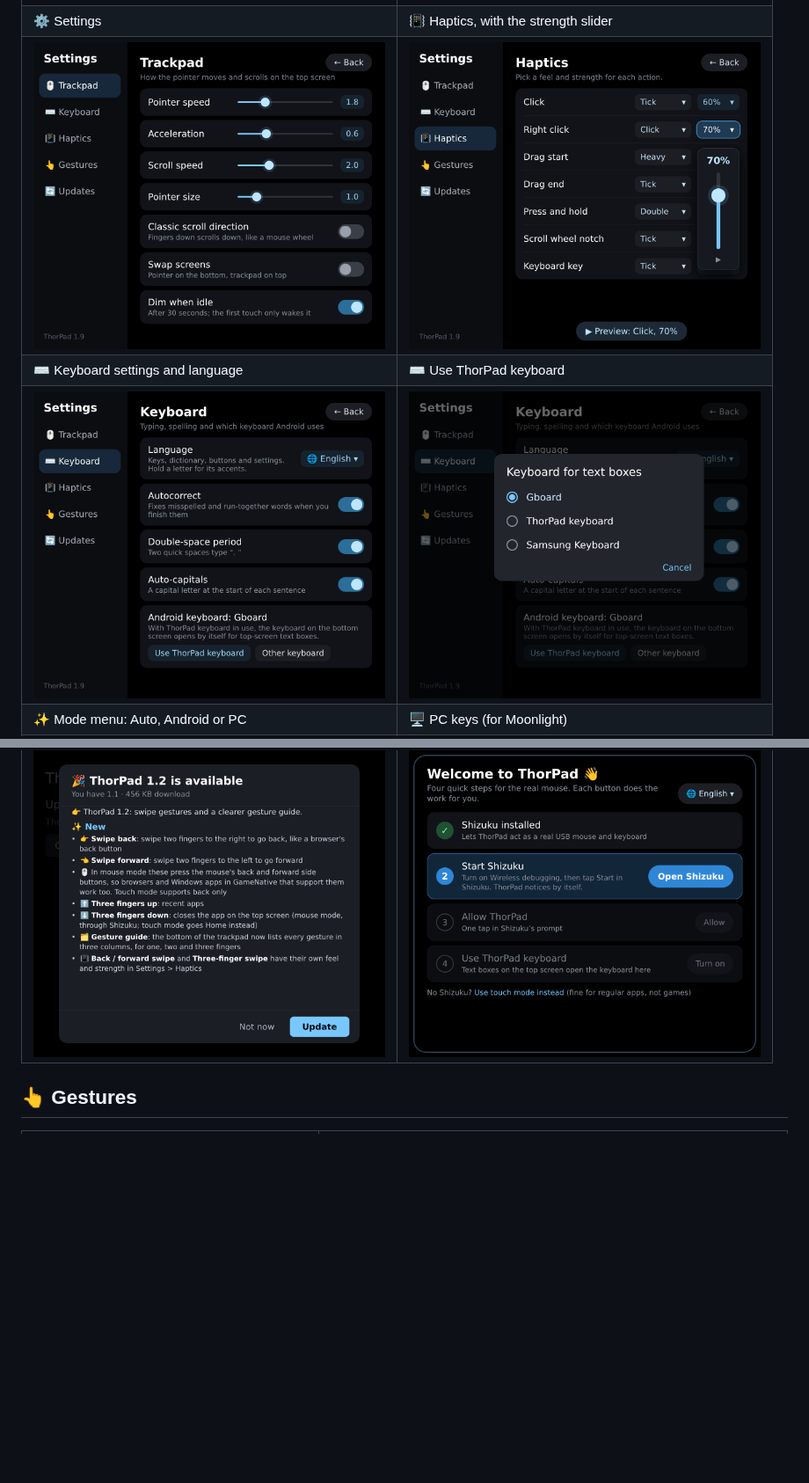
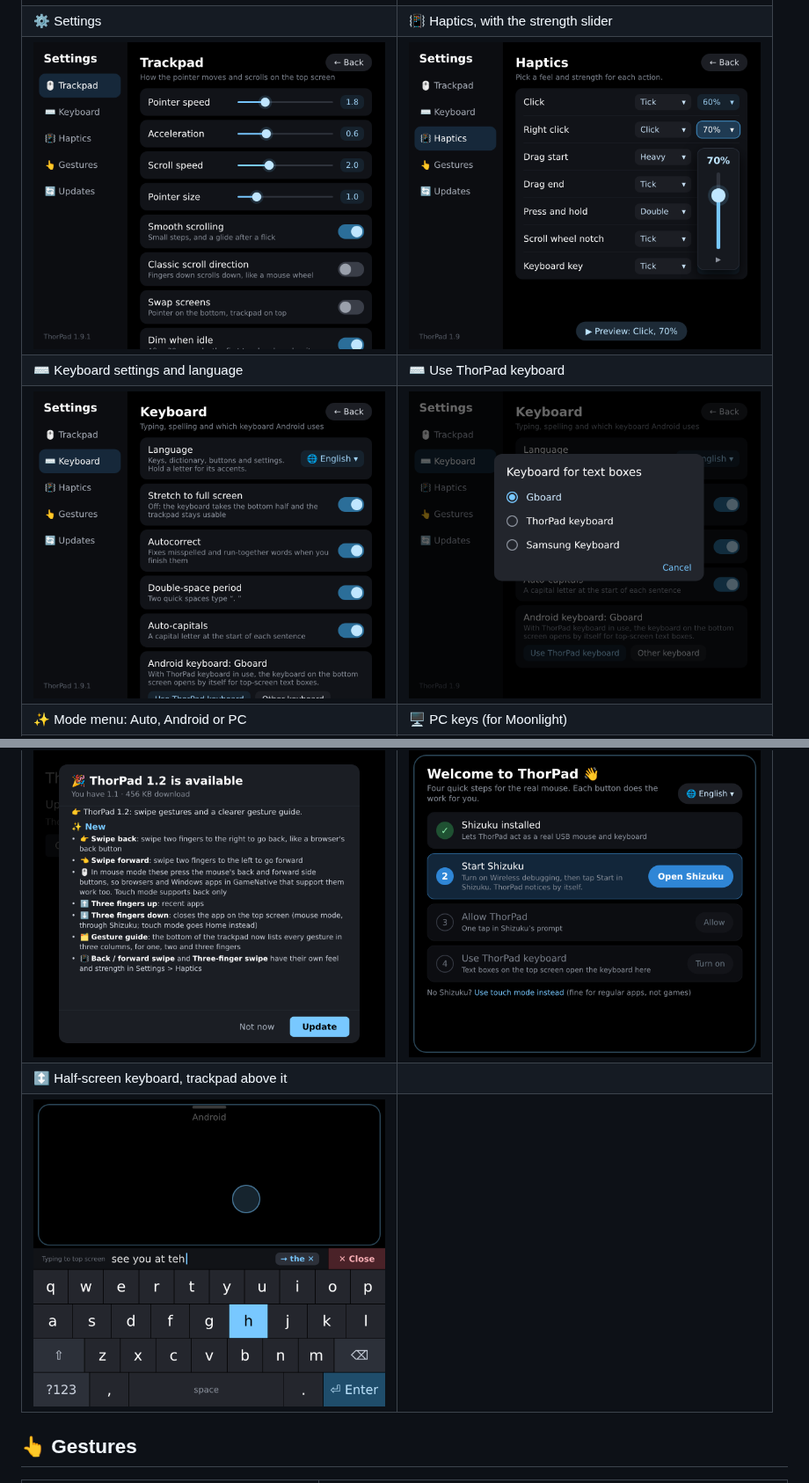
Before and after one commit to ajhockey88/ThorPad, a Markdown page: README.md, 2 parts joined by grey strips. Shown at 88% size. GitHub-like rendering; pictures changed too: docs/screenshots/keyboard-half.png (added), docs/screenshots/keyboard-settings.png, docs/screenshots/settings.png; blank space fills up the shorter version.

```diff
--- a/README.md
+++ b/README.md
@@ -20,15 +20,17 @@ Everything happens on the Thor's bottom screen (1240 × 1080).
 | 🔣 Numbers and symbols | 🧹 Hold ⌫ for Clear all |
 | <img src="docs/screenshots/symbols.png?v=1.9" width="400" alt="Symbols keyboard"> | <img src="docs/screenshots/clear-all.png?v=1.9" width="400" alt="Keyboard with backspace held and the red Clear all key"> |
 | ⚙️ Settings | 📳 Haptics, with the strength slider |
-| <img src="docs/screenshots/settings.png?v=1.9" width="400" alt="Settings screen with side tabs"> | <img src="docs/screenshots/haptics.png?v=1.9" width="400" alt="Haptics settings with the strength slider open"> |
+| <img src="docs/screenshots/settings.png?v=1.9.1" width="400" alt="Settings screen with side tabs"> | <img src="docs/screenshots/haptics.png?v=1.9" width="400" alt="Haptics settings with the strength slider open"> |
 | ⌨️ Keyboard settings and language | ⌨️ Use ThorPad keyboard |
-| <img src="docs/screenshots/keyboard-settings.png?v=1.9" width="400" alt="Keyboard settings with the language picker"> | <img src="docs/screenshots/choose-keyboard.png?v=1.9" width="400" alt="Choosing ThorPad keyboard"> |
+| <img src="docs/screenshots/keyboard-settings.png?v=1.9.1" width="400" alt="Keyboard settings with the language picker"> | <img src="docs/screenshots/choose-keyboard.png?v=1.9" width="400" alt="Choosing ThorPad keyboard"> |
 | ✨ Mode menu: Auto, Android or PC | 🖥️ PC keys (for Moonlight) |
 | <img src="docs/screenshots/mode-menu.png?v=1.9.5" width="400" alt="Mode menu with Auto, Android, PC and Go home"> | <img src="docs/screenshots/pc-keys.png?v=1.9.3" width="400" alt="PC keys: Esc, F1 to F12, Windows shortcuts, navigation keys and sticky Ctrl, Alt and Shift"> |
 | 👆 Gestures in Settings | 🖥️ Gestures in PC mode |
 | <img src="docs/screenshots/gestures.png?v=1.9.4" width="400" alt="Gestures page in Settings, Android tab"> | <img src="docs/screenshots/gestures-pc.png?v=1.9.4" width="400" alt="Gestures page in Settings, PC tab"> |
 | 🎉 Update available, with what's new | 🚀 First-run setup |
 | <img src="docs/screenshots/update-available.png?v=1.9" width="400" alt="Update available screen with the release notes"> | <img src="docs/screenshots/setup.png?v=1.9.2" width="400" alt="Setup checklist with four steps"> |
+| ↕️ Half-screen keyboard, trackpad above it | |
+| <img src="docs/screenshots/keyboard-half.png?v=1.9.1" width="400" alt="Keyboard on the bottom half with the trackpad above it"> | |
 
 ## 👆 Gestures
 
```
Also changed, not shown: other parts of README.md (+2 -0 lines), release/notes.md (+7 -16 lines), 10 other files.
